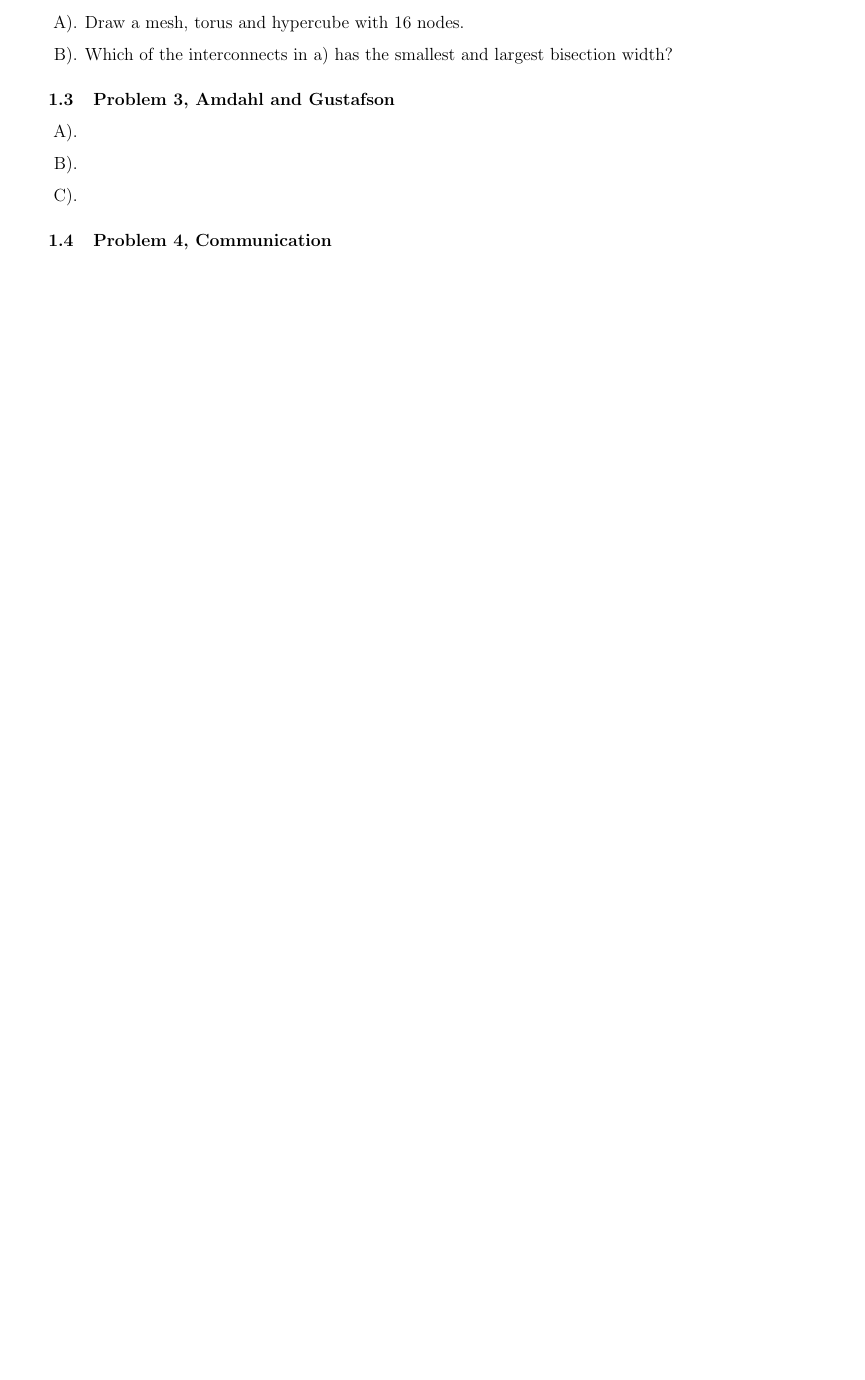
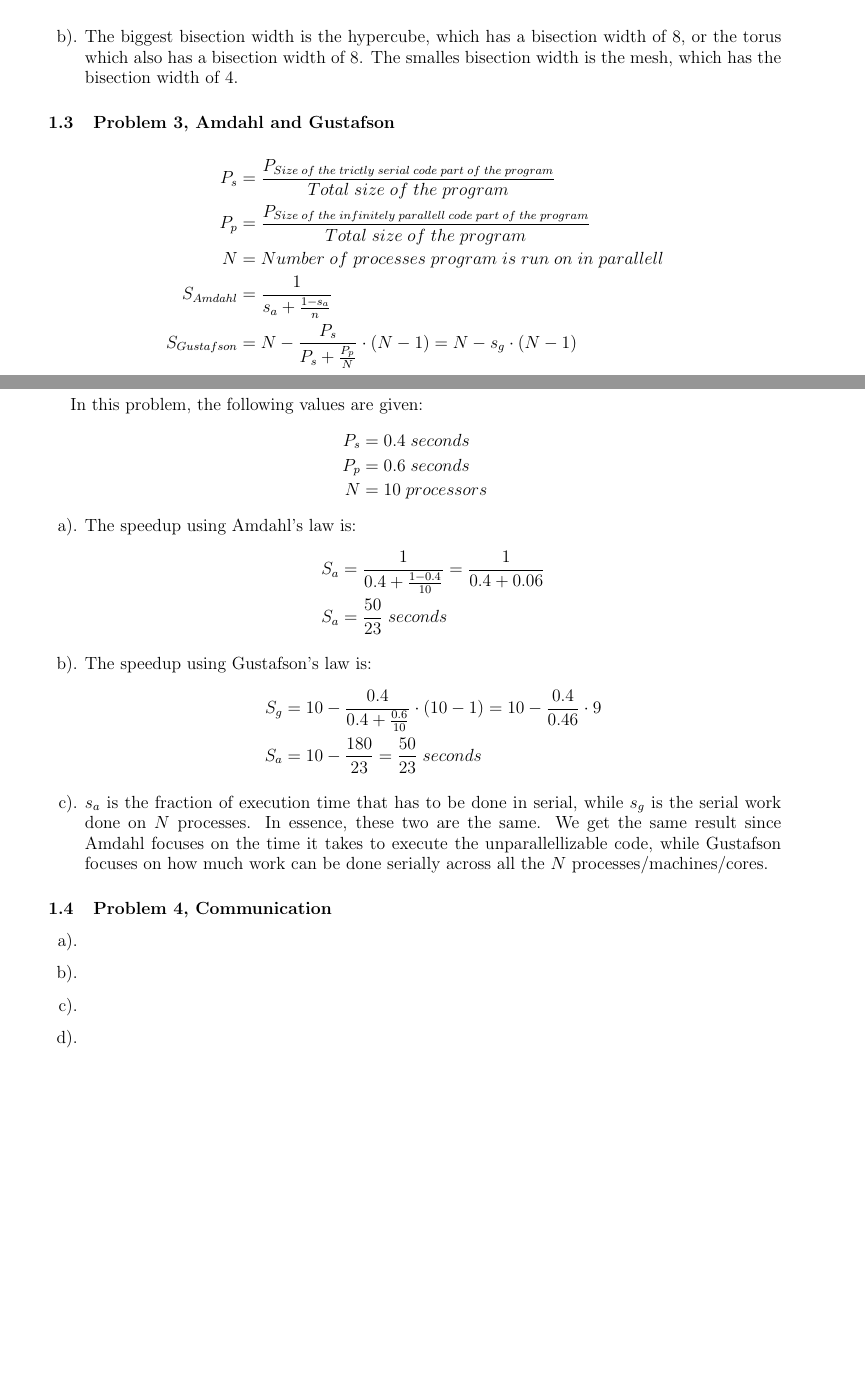
Before and after one commit to idvr/TDT4200, a LaTeX document (ps2/report/chrischa_ps2.tex, which reads config.tex): part of page 2 of 2 before the commit and two parts of pages 4 and 5 of 5 after it, the two joined at a grey line, cut at the place of the change, the shorter picture padded with empty space. Compiled offline with pdfLaTeX.

Commit message:
Finished 1-3 on PS2 report
And also fixed some comments in config.tex.

```diff
--- a/config.tex
+++ b/config.tex
@@ -1,4 +1,4 @@
-% \usepackage{float} %dunno yet??, probably replaced by amsfonts
+\usepackage{float} %For forcing position of figures
 \usepackage{listings}
 \usepackage[usenames,dvipsnames]{color}		%For the SkyBlue background color for lstlistings
 \usepackage{mathtools}
--- a/ps2/report/chrischa_ps2.tex
+++ b/ps2/report/chrischa_ps2.tex
@@ -1,6 +1,6 @@
 %Problem Set 1 LaTeX report for TDT4200
 \documentclass[fontsize=11pt, paper=a4, titlepage]{article}
-\input{../../config} %config.tex file in same directory
+\input{../../config} %config.tex file in same directory for all reports
 
 \begin{document}
 
@@ -45,6 +55,5 @@ been sent from the rank sending it.
 \subsection{Problem 2, Interconnects}
 
 \begin{enumerate}
-\renewcommand{\theenumi}{\Alph{enumi})}
+\renewcommand{\theenumi}{\alph{enumi})}
 
-    \item Draw a mesh, torus and hypercube with 16 nodes.
@@ -51,2 +69 @@ been sent from the rank sending it.
 
-    \item Which of the interconnects in a) has the smallest and largest bisection width?
@@ -52,0 +84 @@ been sent from the rank sending it.
+            \caption{16 node hypercube}
@@ -53,23 +90,51 @@ been sent from the rank sending it.
+    \item The biggest bisection width is the hypercube, which has a bisection
+width of 8, or the torus which also has a bisection width of 8. The smalles
+bisection width is the mesh, which has the bisection width of 4.
 
 \end{enumerate}
 
 \subsection{Problem 3, Amdahl and Gustafson}
+\begin{align*}
+    P_s &= \frac{P_{Size\thickspace of\thickspace the\thickspace trictly\thickspace serial\thickspace code\thickspace part\thickspace of\thickspace the\thickspace program}}{Total\thickspace size\thickspace of\thickspace the\thickspace program} \\
+    P_p &= \frac{P_{Size\thickspace of\thickspace the\thickspace infinitely\thickspace parallell\thickspace code\thickspace part\thickspace of\thickspace the\thickspace program}}{Total\thickspace size\thickspace of\thickspace the\thickspace program} \\
+    N &= Number\thickspace of\thickspace processes\thickspace program\thickspace is\thickspace run\thickspace on\thickspace in\thickspace parallell \\
+    S_{Amdahl} &= \frac{1}{s_a + \frac{1-s_a}{n}} \\
+    S_{Gustafson} &= N - \frac{P_s}{P_s + \frac{P_p}{N}}\cdot(N-1) = N - s_g\cdot (N-1)
+\end{align*}
+
+In this problem, the following values are given:
+\begin{align*}
+    P_s &= 0.4\thickspace seconds \\
+    P_p &= 0.6\thickspace seconds \\
+    N &= 10\thickspace processors
+\end{align*}
 
 \begin{enumerate}
-\renewcommand{\theenumi}{\Alph{enumi})}
+\renewcommand{\theenumi}{\alph{enumi})}
+    \item The speedup using Amdahl's law is:
+    \begin{align*}
+        S_a &= \frac{1}{0.4 + \frac{1-0.4}{10}} = \frac{1}{0.4+0.06} \\
+        S_a &= \frac{50}{23}\thickspace seconds
+    \end{align*}
 
-    \item
+    \item The speedup using Gustafson's law is:
+    \begin{align*}
+        S_g &= 10 - \frac{0.4}{0.4 + \frac{0.6}{10}}\cdot (10-1) = 10 - \frac{0.4}{0.46}\cdot 9 \\
+        S_a &= 10 - \frac{180}{23} = \frac{50}{23}\thickspace seconds
+    \end{align*}
 
-    \item
-
-    \item
+    \item $s_a$ is the fraction of execution time that has to be done in serial,
+while $s_g$ is the serial work done on $N$ processes. In essence, these two are
+the same. We get the same result since Amdahl focuses on the time it takes to
+execute the unparallellizable code, while Gustafson focuses on how much work can
+be done serially across all the $N$ processes/machines/cores.
 
 \end{enumerate}
 
 \subsection{Problem 4, Communication}
 
 \begin{enumerate}
-\renewcommand{\theenumi}{\Alph{enumi})}
+\renewcommand{\theenumi}{\alph{enumi})}
 
     \item
 
```
Also changed, not shown: ps2/report/chrischa_ps2.tex (50 more changed lines).
